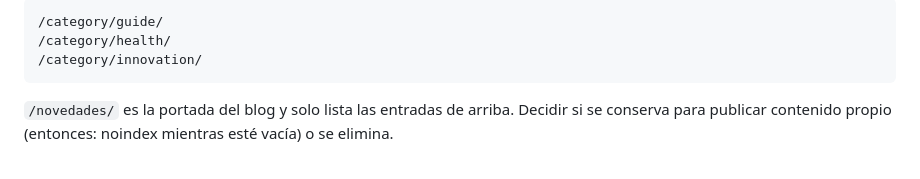
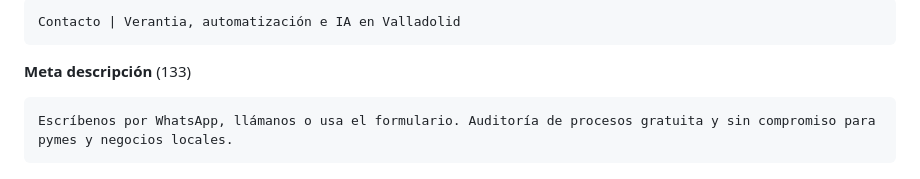
Before and after one commit to mdmarco7617-byte/pruebacode, a Markdown page: seo/titles-y-descripciones.md, the part around one of its changes. Drawn GitHub-style.

````diff
--- a/seo/titles-y-descripciones.md
+++ b/seo/titles-y-descripciones.md
@@ -132,9 +155,7 @@ Categorías de la plantilla, también a eliminar:
 ```
-/category/guide/
-/category/health/
-/category/innovation/
+Contacto | Verantia, automatización e IA en Valladolid
 ```
-
-`/novedades/` es la portada del blog y solo lista las entradas de arriba.
-Decidir si se conserva para publicar contenido propio (entonces: noindex
-mientras esté vacía) o se elimina.
+**Meta descripción** (133)
+```
+Escríbenos por WhatsApp, llámanos o usa el formulario. Auditoría de procesos gratuita y sin compromiso para pymes y negocios locales.
+```
````
Also changed, not shown: other parts of seo/titles-y-descripciones.md (+88 -65 lines).
